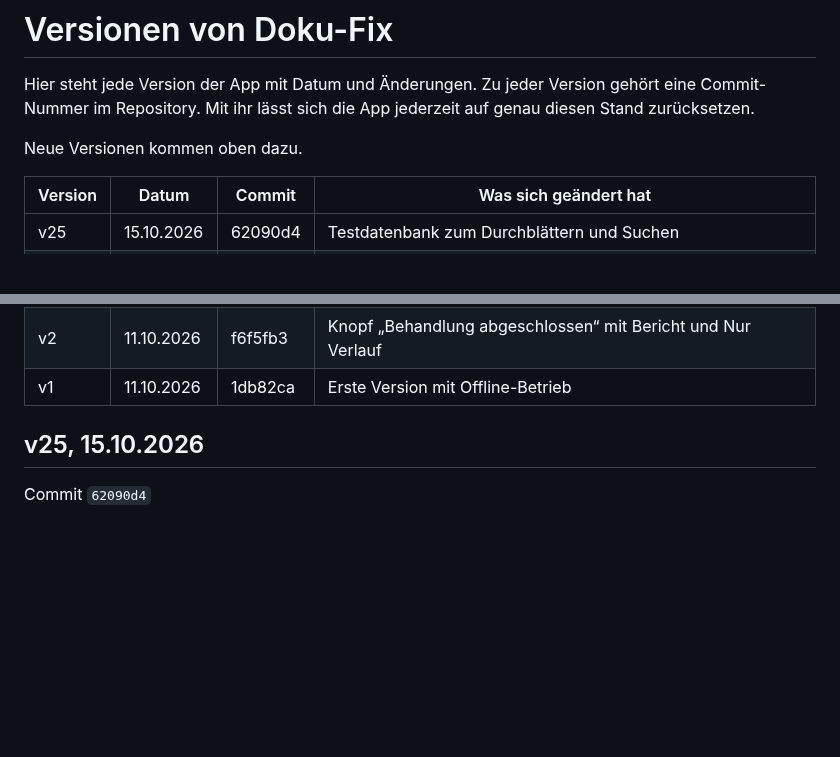
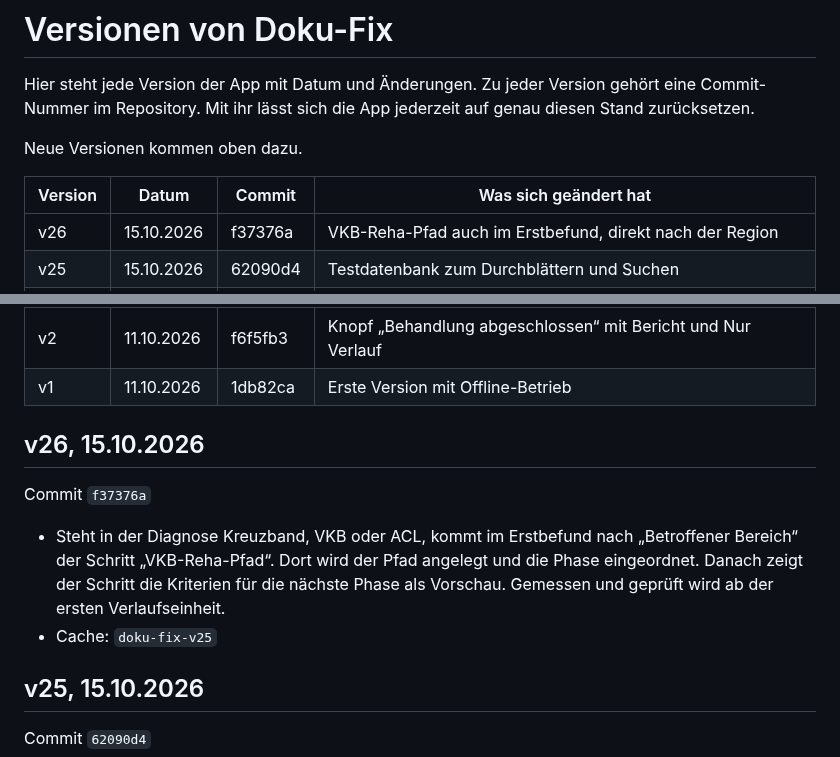
Before and after one commit to 8gcbdy8y5g-cyber/Doku-fix, a Markdown page: VERSIONEN.md, 2 parts joined by grey strips. GitHub-like rendering; blank space fills up the shorter version.

Commit message:
VERSIONEN: v26
Co-Authored-By: Claude Opus 5.5 <noreply@anthropic.com>
Claude-Session: https://claude.ai/code/session_018KFX8sjiKi8Cv6XqnNrPyi

```diff
--- a/VERSIONEN.md
+++ b/VERSIONEN.md
@@ -6,6 +6,7 @@ Neue Versionen kommen oben dazu.
 
 | Version | Datum | Commit | Was sich geändert hat |
 |---|---|---|---|
+| v26 | 15.10.2026 | f37376a | VKB-Reha-Pfad auch im Erstbefund, direkt nach der Region |
 | v25 | 15.10.2026 | 62090d4 | Testdatenbank zum Durchblättern und Suchen |
 | v24 | 15.10.2026 | 0cf7590 | VKB-Reha-Pfad im Verlauf (operiert und konservativ) mit Kriterien, Aufrücken und Text, neue Tests in der Testdatenbank |
 | v23 | 14.10.2026 | 5ef44d5 | Weiter mit nächstem Patient, Alles wie letztes Mal, Übungsfundus mit Kategorien, Dosierung je Übung |
@@ -31,6 +32,13 @@ Neue Versionen kommen oben dazu.
 | v3 | 13.10.2026 | 1577076 | Änderungen aus der Testversion übernommen (siehe unten) |
 | v2 | 11.10.2026 | f6f5fb3 | Knopf „Behandlung abgeschlossen“ mit Bericht und Nur Verlauf |
 | v1 | 11.10.2026 | 1db82ca | Erste Version mit Offline-Betrieb |
+
+## v26, 15.10.2026
+
+Commit `f37376a`
+
+- Steht in der Diagnose Kreuzband, VKB oder ACL, kommt im Erstbefund nach „Betroffener Bereich“ der Schritt „VKB-Reha-Pfad“. Dort wird der Pfad angelegt und die Phase eingeordnet. Danach zeigt der Schritt die Kriterien für die nächste Phase als Vorschau. Gemessen und geprüft wird ab der ersten Verlaufseinheit.
+- Cache: `doku-fix-v25`
 
 ## v25, 15.10.2026
 
```
